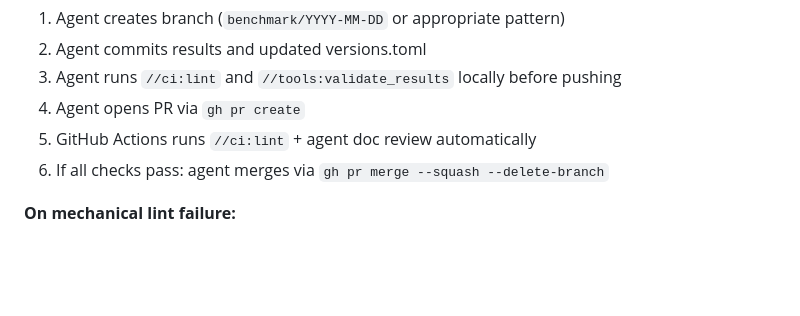
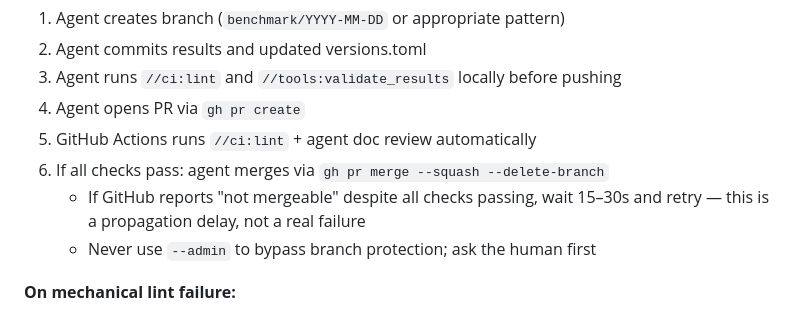
Before and after one commit to saiprakash-c/inference-benchmarks, a Markdown page: docs/CI.md, the part around the change. GitHub-like rendering; blank space fills up the shorter version.

Commit message:
fix(ci): prohibit gh pr merge --admin (#2)
* fix(ci): prohibit gh pr merge --admin; document retry on propagation delay

Never bypass branch protection with --admin. If GitHub reports "not
mergeable" despite green checks, wait 15-30s and retry. Ask the human
if still blocked after retrying.

Co-Authored-By: Claude Sonnet 4.6 <noreply@anthropic.com>

* fix(patch): correct Fix section — CLAUDE.md change was on main, not this PR

Co-Authored-By: Claude Sonnet 4.6 <noreply@anthropic.com>

---------

Co-authored-by: Claude Sonnet 4.6 <noreply@anthropic.com>

```diff
--- a/docs/CI.md
+++ b/docs/CI.md
@@ -81,6 +81,9 @@ PRs are short-lived — open and merged within one agent session where possible.
 4. Agent opens PR via `gh pr create`
 5. GitHub Actions runs `//ci:lint` + agent doc review automatically
 6. If all checks pass: agent merges via `gh pr merge --squash --delete-branch`
+   - If GitHub reports "not mergeable" despite all checks passing, wait 15–30s
+     and retry — this is a propagation delay, not a real failure
+   - Never use `--admin` to bypass branch protection; ask the human first
 
 **On mechanical lint failure:**
 1. Agent reads the error message — remediation instructions are embedded in every lint error
```
Also changed, not shown: 1 other file.
